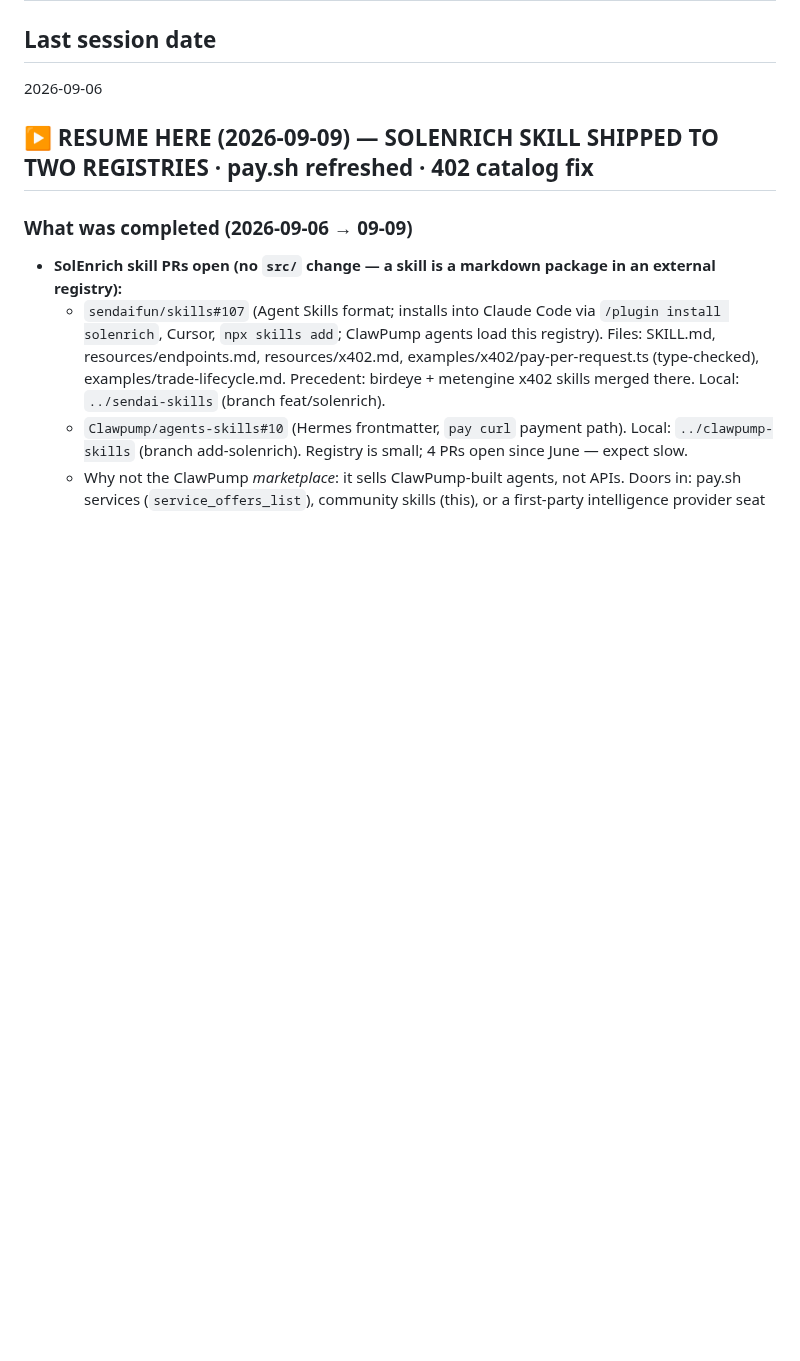
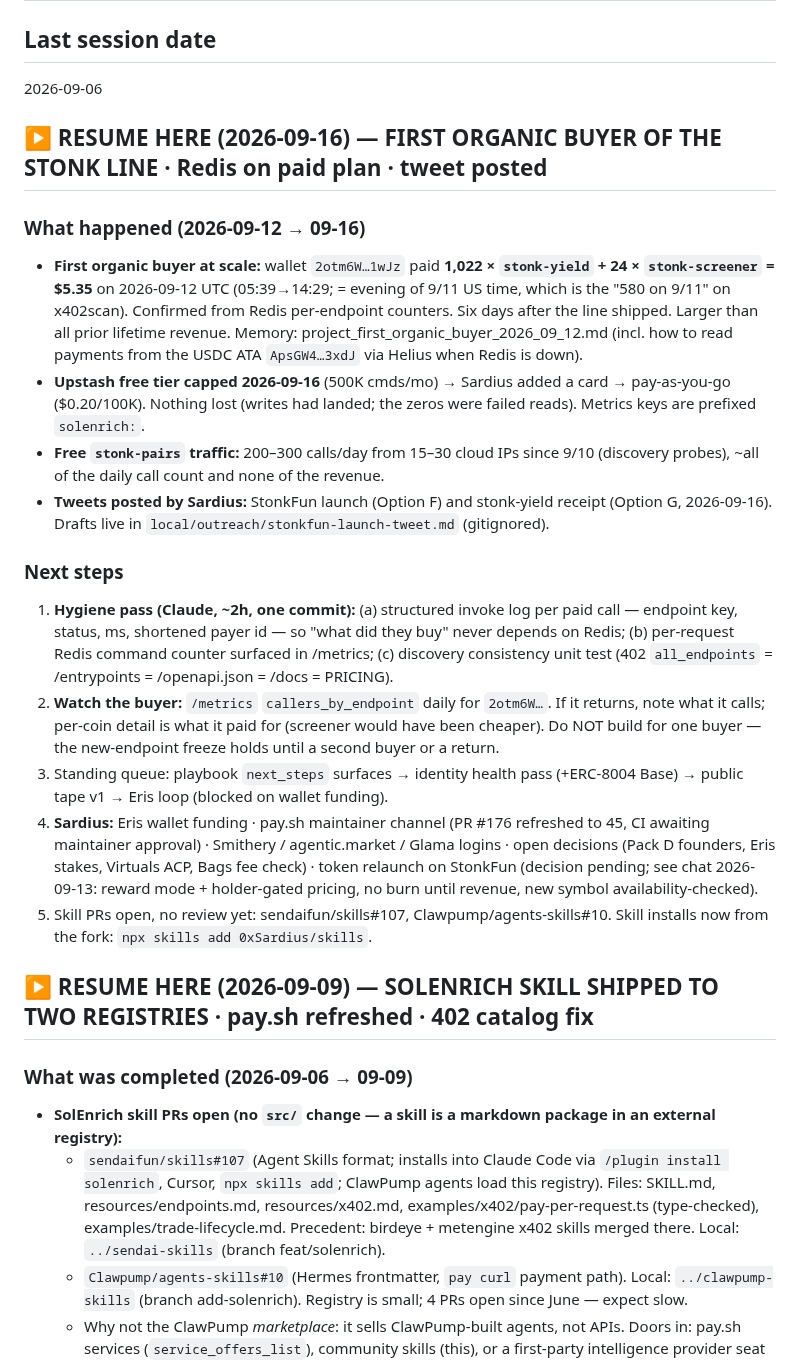
Before and after one commit to 0xSardius/solenrich, a Markdown page: docs/CHECKPOINT.md, the part around the change. Drawn GitHub-style; blank space fills up the shorter version.

Commit message:
docs: checkpoint — first organic stonk buyer, Redis paid plan, next steps
Claude-Session: https://claude.ai/code/session_01UkDstBPQQvjJs23suuugiw

```diff
--- a/docs/CHECKPOINT.md
+++ b/docs/CHECKPOINT.md
@@ -2,6 +2,41 @@
 
 ## Last session date
 2026-09-06
+
+## ▶️ RESUME HERE (2026-09-16) — FIRST ORGANIC BUYER OF THE STONK LINE · Redis on paid plan · tweet posted
+
+### What happened (2026-09-12 → 09-16)
+
+- **First organic buyer at scale:** wallet `2otm6W…1wJz` paid **1,022 × `stonk-yield` + 24 × `stonk-screener`
+  = $5.35** on 2026-09-12 UTC (05:39→14:29; = evening of 9/11 US time, which is the "580 on 9/11" on
+  x402scan). Confirmed from Redis per-endpoint counters. Six days after the line shipped. Larger than all
+  prior lifetime revenue. Memory: project_first_organic_buyer_2026_09_12.md (incl. how to read payments
+  from the USDC ATA `ApsGW4…3xdJ` via Helius when Redis is down).
+- **Upstash free tier capped 2026-09-16** (500K cmds/mo) → Sardius added a card → pay-as-you-go
+  ($0.20/100K). Nothing lost (writes had landed; the zeros were failed reads). Metrics keys are prefixed
+  `solenrich:`.
+- **Free `stonk-pairs` traffic:** 200–300 calls/day from 15–30 cloud IPs since 9/10 (discovery probes),
+  ~all of the daily call count and none of the revenue.
+- **Tweets posted by Sardius:** StonkFun launch (Option F) and stonk-yield receipt (Option G, 2026-09-16).
+  Drafts live in `local/outreach/stonkfun-launch-tweet.md` (gitignored).
+
+### Next steps
+
+1. **Hygiene pass (Claude, ~2h, one commit):** (a) structured invoke log per paid call — endpoint key,
+   status, ms, shortened payer id — so "what did they buy" never depends on Redis; (b) per-request Redis
+   command counter surfaced in /metrics; (c) discovery consistency unit test (402 `all_endpoints` =
+   /entrypoints = /openapi.json = /docs = PRICING).
+2. **Watch the buyer:** `/metrics` `callers_by_endpoint` daily for `2otm6W…`. If it returns, note what it
+   calls; per-coin detail is what it paid for (screener would have been cheaper). Do NOT build for one
+   buyer — the new-endpoint freeze holds until a second buyer or a return.
+3. Standing queue: playbook `next_steps` surfaces → identity health pass (+ERC-8004 Base) → public
+   tape v1 → Eris loop (blocked on wallet funding).
+4. **Sardius:** Eris wallet funding · pay.sh maintainer channel (PR #176 refreshed to 45, CI awaiting
+   maintainer approval) · Smithery / agentic.market / Glama logins · open decisions (Pack D founders,
+   Eris stakes, Virtuals ACP, Bags fee check) · token relaunch on StonkFun (decision pending; see chat
+   2026-09-13: reward mode + holder-gated pricing, no burn until revenue, new symbol availability-checked).
+5. Skill PRs open, no review yet: sendaifun/skills#107, Clawpump/agents-skills#10. Skill installs now
+   from the fork: `npx skills add 0xSardius/skills`.
 
 ## ▶️ RESUME HERE (2026-09-09) — SOLENRICH SKILL SHIPPED TO TWO REGISTRIES · pay.sh refreshed · 402 catalog fix
 
```
